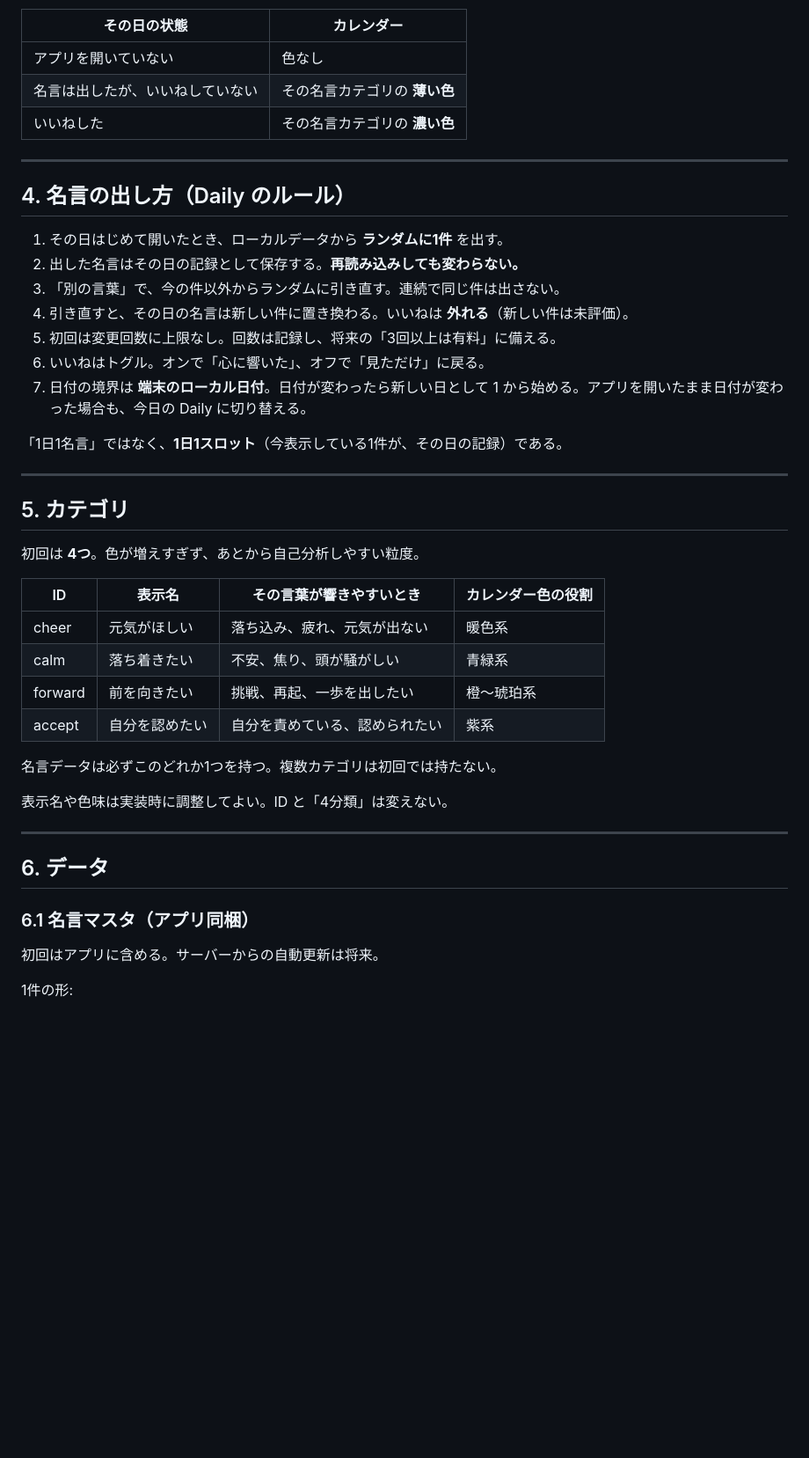
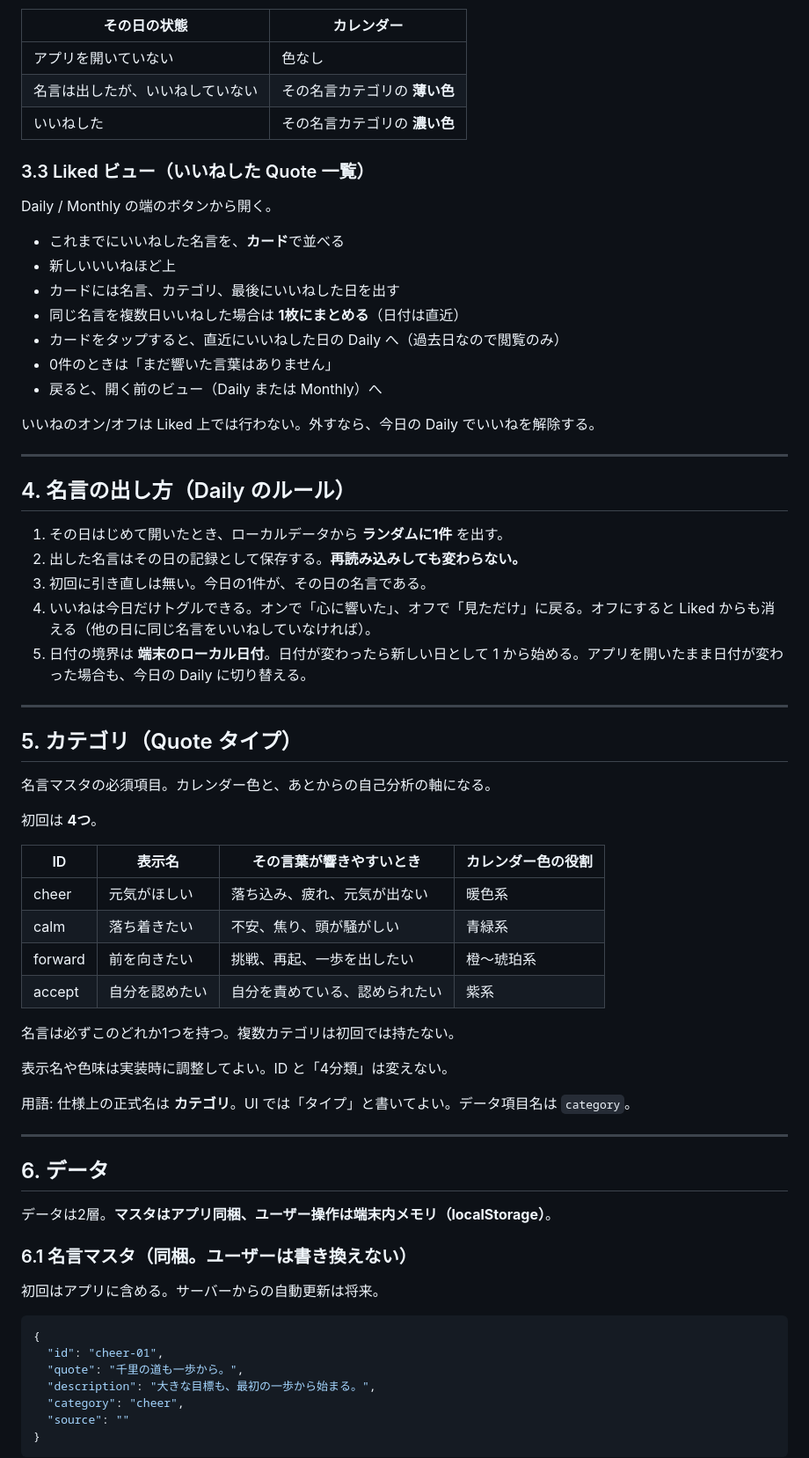
Before and after one commit to sanae417-design/test-quote-calendar, a Markdown page: docs/SPEC.md, the part around one of its changes. Shown at 88% size. Drawn GitHub-style; blank space fills up the shorter version.

````diff
--- a/docs/SPEC.md
+++ b/docs/SPEC.md
@@ -83,25 +83,37 @@
 | 名言は出したが、いいねしていない | その名言カテゴリの **薄い色** |
 | いいねした | その名言カテゴリの **濃い色** |
 
+### 3.3 Liked ビュー（いいねした Quote 一覧）
+
+Daily / Monthly の端のボタンから開く。
+
+- これまでにいいねした名言を、**カード**で並べる
+- 新しいいいねほど上
+- カードには名言、カテゴリ、最後にいいねした日を出す
+- 同じ名言を複数日いいねした場合は **1枚にまとめる**（日付は直近）
+- カードをタップすると、直近にいいねした日の Daily へ（過去日なので閲覧のみ）
+- 0件のときは「まだ響いた言葉はありません」
+- 戻ると、開く前のビュー（Daily または Monthly）へ
+
+いいねのオン/オフは Liked 上では行わない。外すなら、今日の Daily でいいねを解除する。
+
 ---
 
 ## 4. 名言の出し方（Daily のルール）
 
 1. その日はじめて開いたとき、ローカルデータから **ランダムに1件** を出す。
 2. 出した名言はその日の記録として保存する。**再読み込みしても変わらない。**
-3. 「別の言葉」で、今の件以外からランダムに引き直す。連続で同じ件は出さない。
-4. 引き直すと、その日の名言は新しい件に置き換わる。いいねは **外れる**（新しい件は未評価）。
-5. 初回は変更回数に上限なし。回数は記録し、将来の「3回以上は有料」に備える。
-6. いいねはトグル。オンで「心に響いた」、オフで「見ただけ」に戻る。
-7. 日付の境界は **端末のローカル日付**。日付が変わったら新しい日として 1 から始める。アプリを開いたまま日付が変わった場合も、今日の Daily に切り替える。
-
-「1日1名言」ではなく、**1日1スロット**（今表示している1件が、その日の記録）である。
+3. 初回に引き直しは無い。今日の1件が、その日の名言である。
+4. いいねは今日だけトグルできる。オンで「心に響いた」、オフで「見ただけ」に戻る。オフにすると Liked からも消える（他の日に同じ名言をいいねしていなければ）。
+5. 日付の境界は **端末のローカル日付**。日付が変わったら新しい日として 1 から始める。アプリを開いたまま日付が変わった場合も、今日の Daily に切り替える。
 
 ---
 
-## 5. カテゴリ
+## 5. カテゴリ（Quote タイプ）
 
-初回は **4つ**。色が増えすぎず、あとから自己分析しやすい粒度。
+名言マスタの必須項目。カレンダー色と、あとからの自己分析の軸になる。
+
+初回は **4つ**。
 
 | ID | 表示名 | その言葉が響きやすいとき | カレンダー色の役割 |
 | --- | --- | --- | --- |
@@ -110,17 +122,29 @@
 | forward | 前を向きたい | 挑戦、再起、一歩を出したい | 橙〜琥珀系 |
 | accept | 自分を認めたい | 自分を責めている、認められたい | 紫系 |
 
-名言データは必ずこのどれか1つを持つ。複数カテゴリは初回では持たない。
+名言は必ずこのどれか1つを持つ。複数カテゴリは初回では持たない。
 
 表示名や色味は実装時に調整してよい。ID と「4分類」は変えない。
+
+用語: 仕様上の正式名は **カテゴリ**。UI では「タイプ」と書いてよい。データ項目名は `category`。
 
 ---
 
 ## 6. データ
 
-### 6.1 名言マスタ（アプリ同梱）
+データは2層。**マスタはアプリ同梱、ユーザー操作は端末内メモリ（localStorage）**。
+
+### 6.1 名言マスタ（同梱。ユーザーは書き換えない）
 
 初回はアプリに含める。サーバーからの自動更新は将来。
 
-1件の形:
+```json
+{
+  "id": "cheer-01",
+  "quote": "千里の道も一歩から。",
+  "description": "大きな目標も、最初の一歩から始まる。",
+  "category": "cheer",
+  "source": ""
+}
+```
 
````
Also changed, not shown: other parts of docs/SPEC.md (+75 -38 lines), docs/RELEASE_ROADMAP.md (+35 -30 lines).
